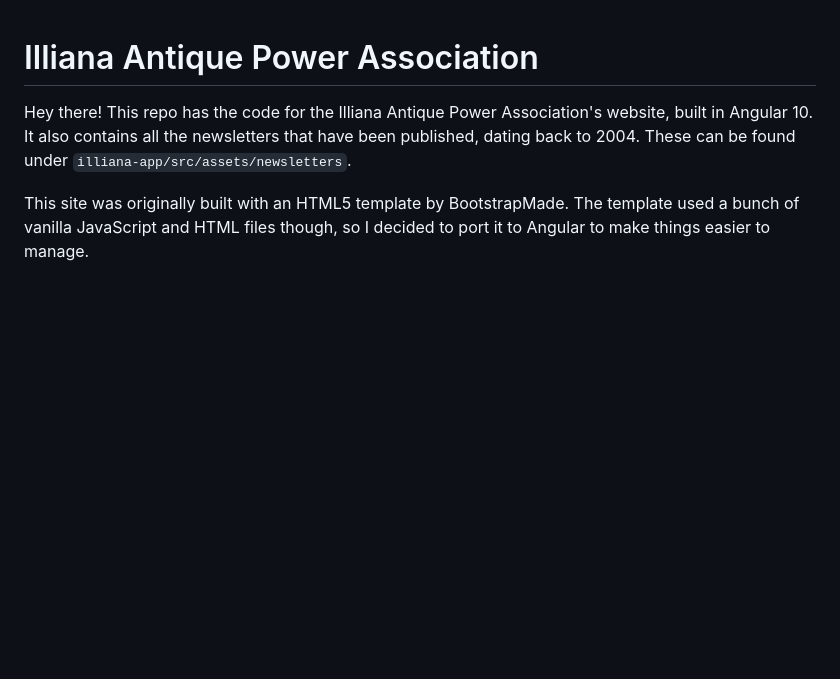
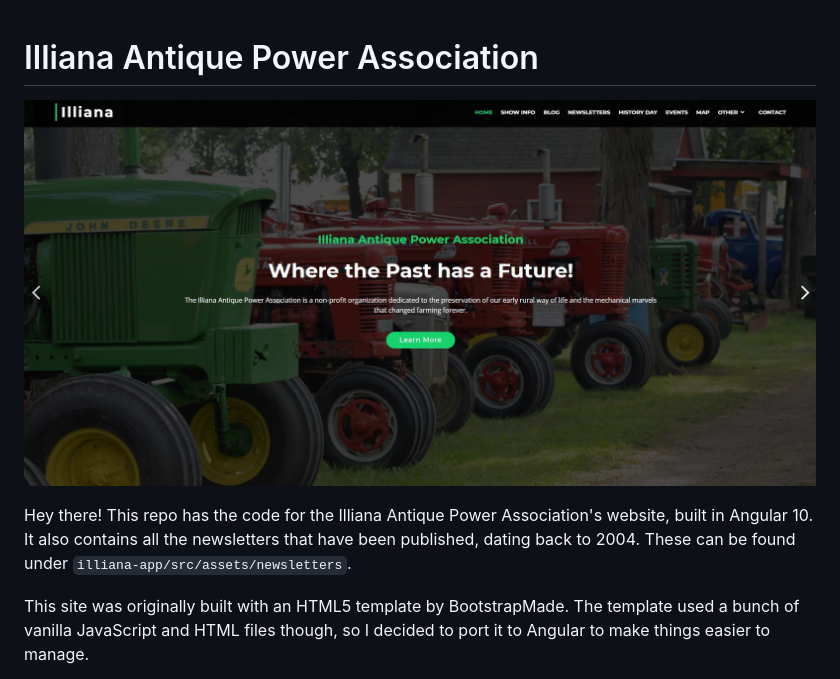
Before and after one commit to theaswanson/illiana-website, a Markdown page: README.md, the part around the change. Rendered like a GitHub page; pictures changed too: screenshot.jpg (added); blank space fills up the shorter version.

Commit message:
chore: add screenshot to README

```diff
--- a/README.md
+++ b/README.md
@@ -1,4 +1,7 @@
 # Illiana Antique Power Association
+
+![Website screenshot](screenshot.jpg "Illiana Antique Power Association homepage")
+
 Hey there! This repo has the code for the Illiana Antique Power Association's website, built in Angular 10.
 It also contains all the newsletters that have been published, dating back to 2004. These can be found under `illiana-app/src/assets/newsletters`.
 
```
